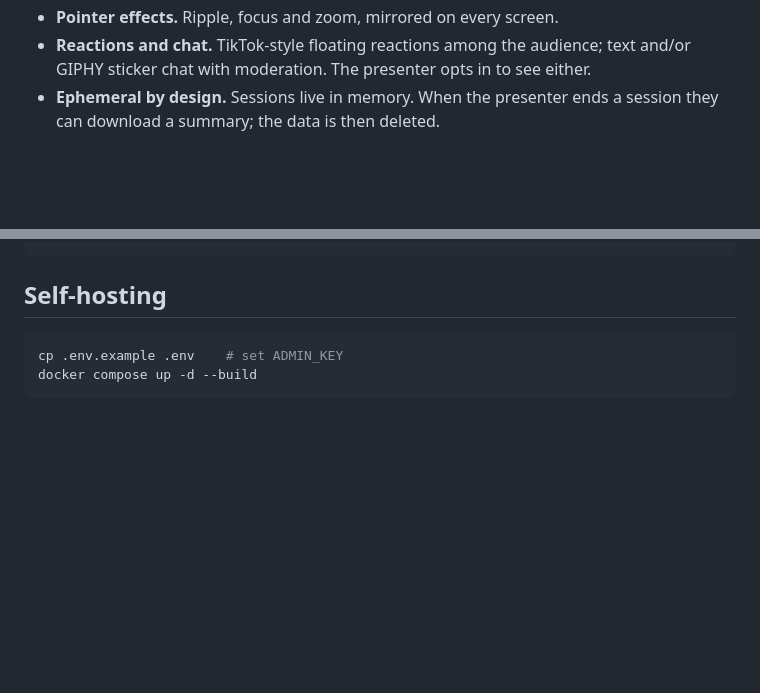
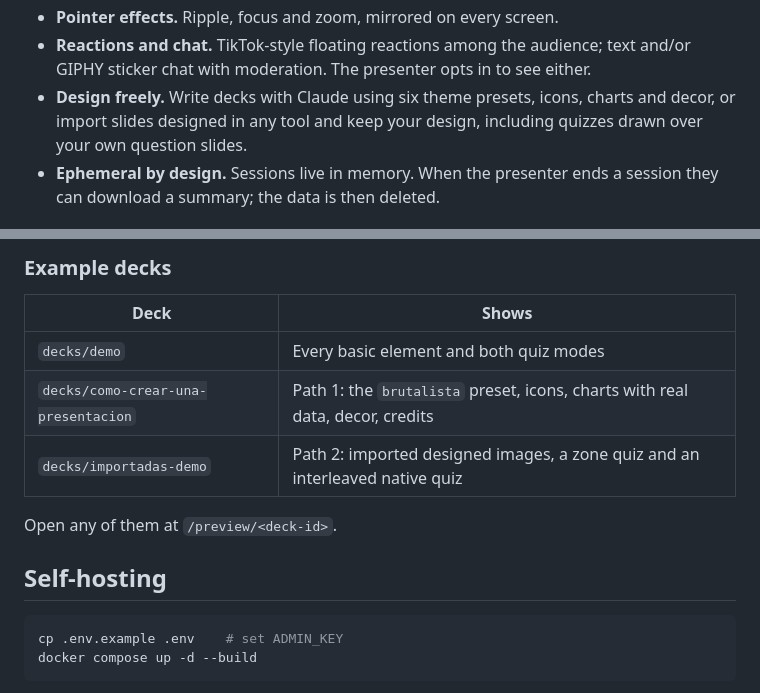
Before and after one commit to AngelSirlopuC/live-deck, a Markdown page: README.md, 2 parts joined by grey strips. Rendered like a GitHub page; blank space fills up the shorter version.

````diff
--- a/README.md
+++ b/README.md
@@ -14,6 +14,9 @@ anything.
 - **Reactions and chat.** TikTok-style floating reactions among the audience;
   text and/or GIPHY sticker chat with moderation. The presenter opts in to see
   either.
+- **Design freely.** Write decks with Claude using six theme presets, icons,
+  charts and decor, or import slides designed in any tool and keep your design,
+  including quizzes drawn over your own question slides.
 - **Ephemeral by design.** Sessions live in memory. When the presenter ends a
   session they can download a summary; the data is then deleted.
 
@@ -84,4 +135,14 @@ npm run deck -- list                            # list decks
 ```
+
+### Example decks
+
+| Deck | Shows |
+| --- | --- |
+| `decks/demo` | Every basic element and both quiz modes |
+| `decks/como-crear-una-presentacion` | Path 1: the `brutalista` preset, icons, charts with real data, decor, credits |
+| `decks/importadas-demo` | Path 2: imported designed images, a zone quiz and an interleaved native quiz |
+
+Open any of them at `/preview/<deck-id>`.
 
 ## Self-hosting
 
````
Also changed, not shown: other parts of README.md (+61 -13 lines), skills/live-deck/SKILL.md (+7 -0 lines).
